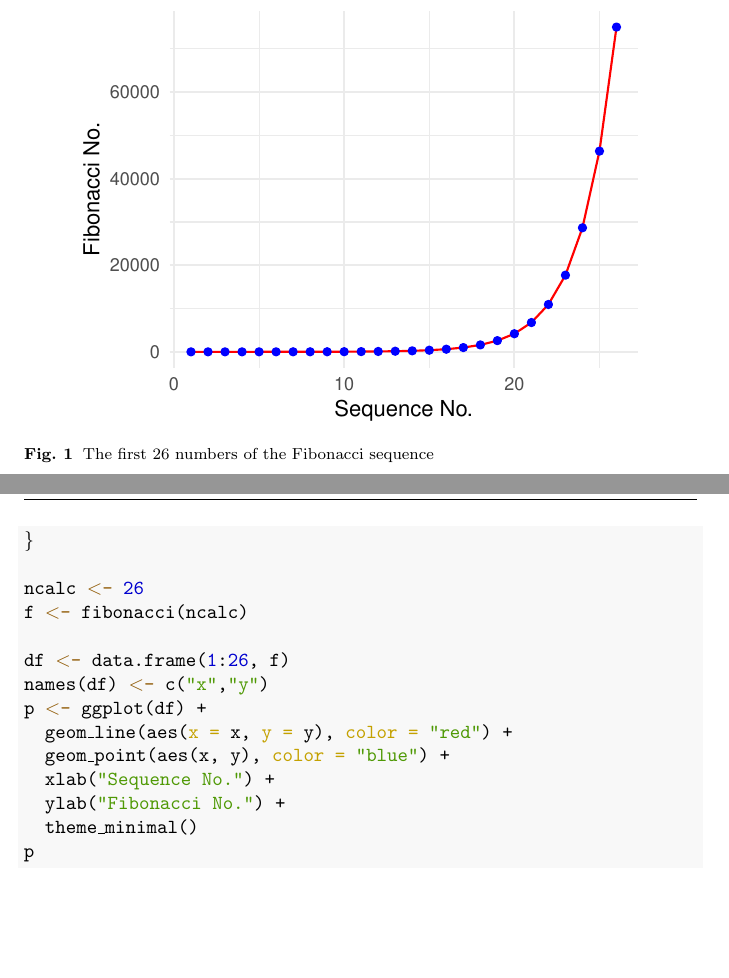
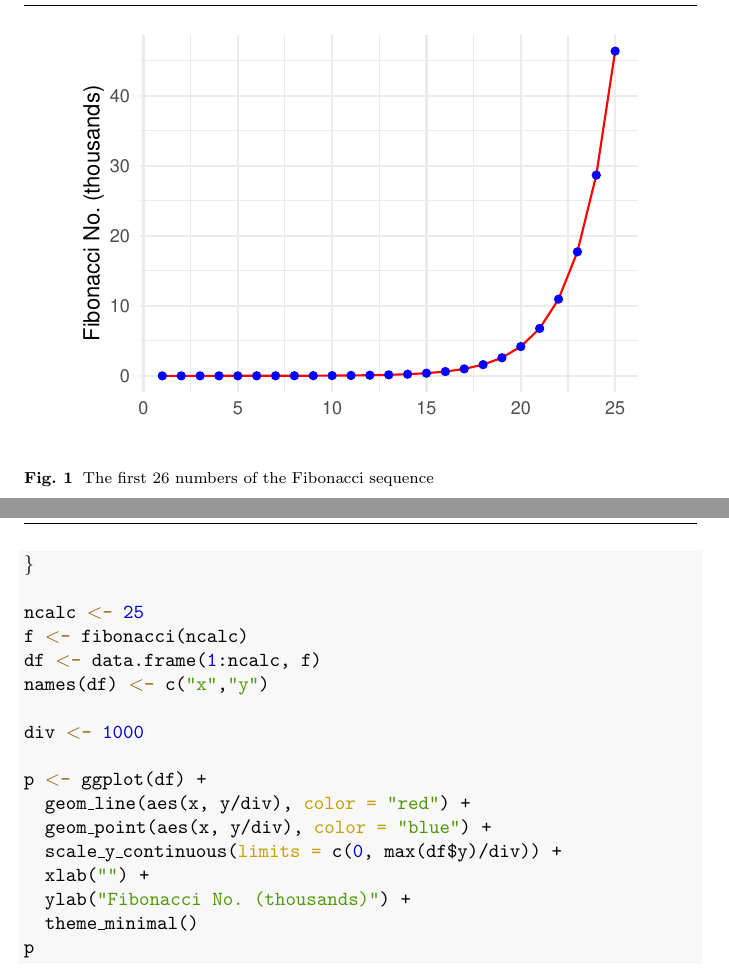
Before and after one commit to jperkel/computed_manuscript, an R Markdown document (SN_templates.Rmd): two parts of pages 3 and 4 of 4, joined at a grey line, cut at the place of the change, the shorter picture padded with empty space. The pictures show the output file SN_templates.pdf that the author committed with the source.

Commit message:
Fix fibonacci function

````diff
--- a/SN_templates.Rmd
+++ b/SN_templates.Rmd
@@ -87,16 +87,19 @@ fibonacci <- function(n) {
   return (ar)
 }
 
-ncalc <- 26
+ncalc <- 25
 f <- fibonacci(ncalc)
+df <- data.frame(1:ncalc, f)
+names(df) <- c("x","y")
 
-df <- data.frame(1:26, f)
-names(df) <- c("x","y")
+div <- 1000
+
 p <- ggplot(df) +
-  geom_line(aes(x = x, y = y), color = "red") +
-  geom_point(aes(x, y), color = "blue") +
-  xlab("Sequence No.") +
-  ylab("Fibonacci No.") +
+  geom_line(aes(x, y/div), color = "red") +
+  geom_point(aes(x, y/div), color = "blue") +
+  scale_y_continuous(limits = c(0, max(df$y)/div)) +
+  xlab("") +
+  ylab("Fibonacci No. (thousands)") +
   theme_minimal()
 p
 ```
````
Also changed, not shown: SN_templates.pdf, SN_templates.tex.
